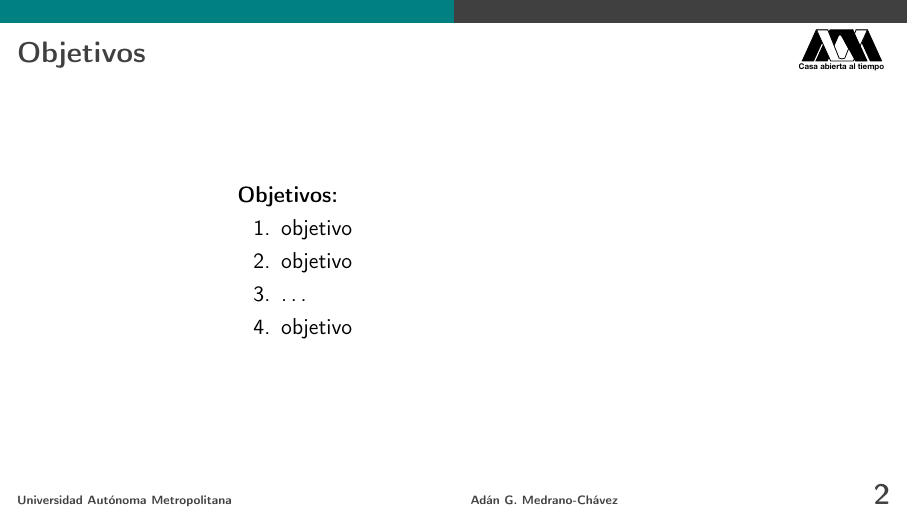
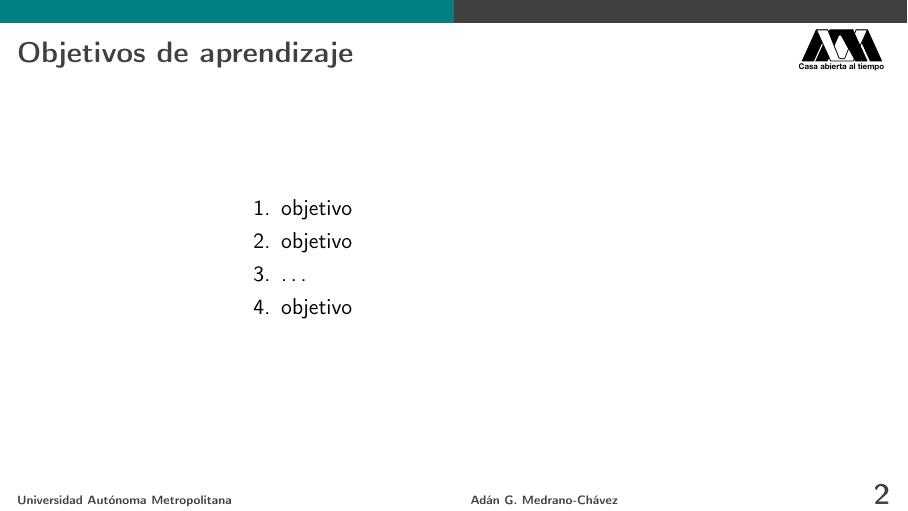
Before and after one commit to Ryuuba/UAMSlidesTemplate, LaTeX slides (main.tex, which reads preamble.tex): page 2 of 2. Compiled offline with pdfLaTeX.

```diff
--- a/main.tex
+++ b/main.tex
@@ -23,9 +23,8 @@
   \titlepage
 \end{frame}
 
-\begin{frame}{Objetivos}
+\begin{frame}{Objetivos de aprendizaje}
     \begin{singlecol}[0.5]
-        \textbf{Objetivos:}
         \begin{enumerate}
           \item objetivo
           \item objetivo
--- a/preamble.tex
+++ b/preamble.tex
@@ -4,6 +4,7 @@
 \usepackage{textpos}
 \usepackage{booktabs}
 \usepackage{siunitx}
+\usepackage{textgreek}
 \uselanguage{spanish}
 \languagepath{spanish}
 \deftranslation[to=spanish]{Example}{Ejemplo}
```
Also changed, not shown: main.pdf.
